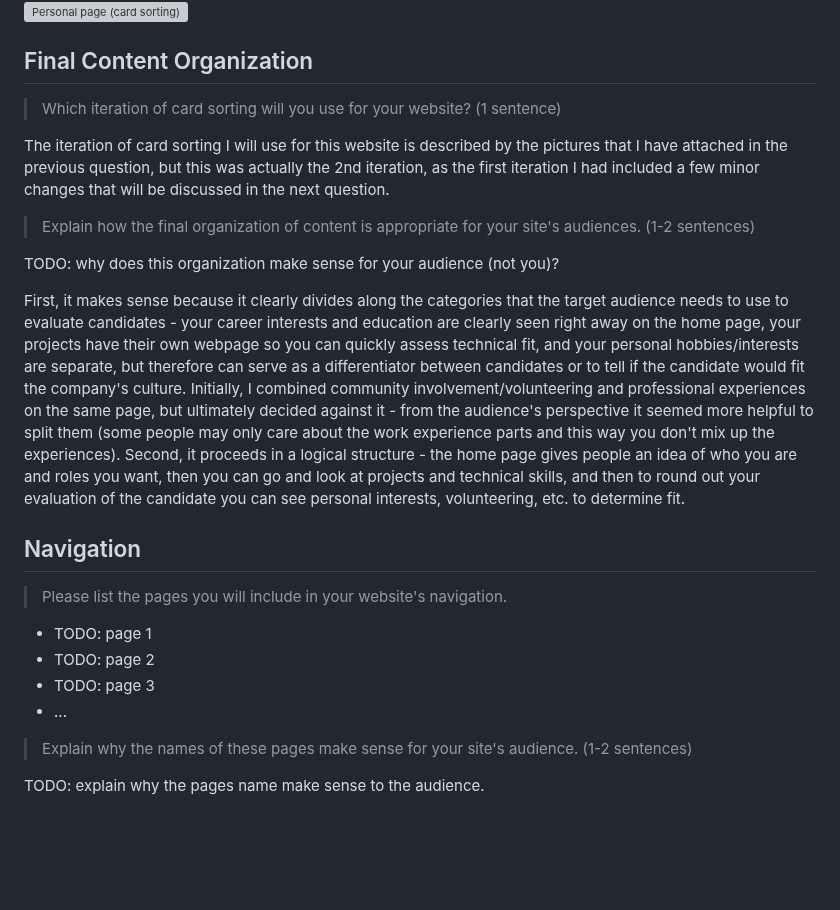
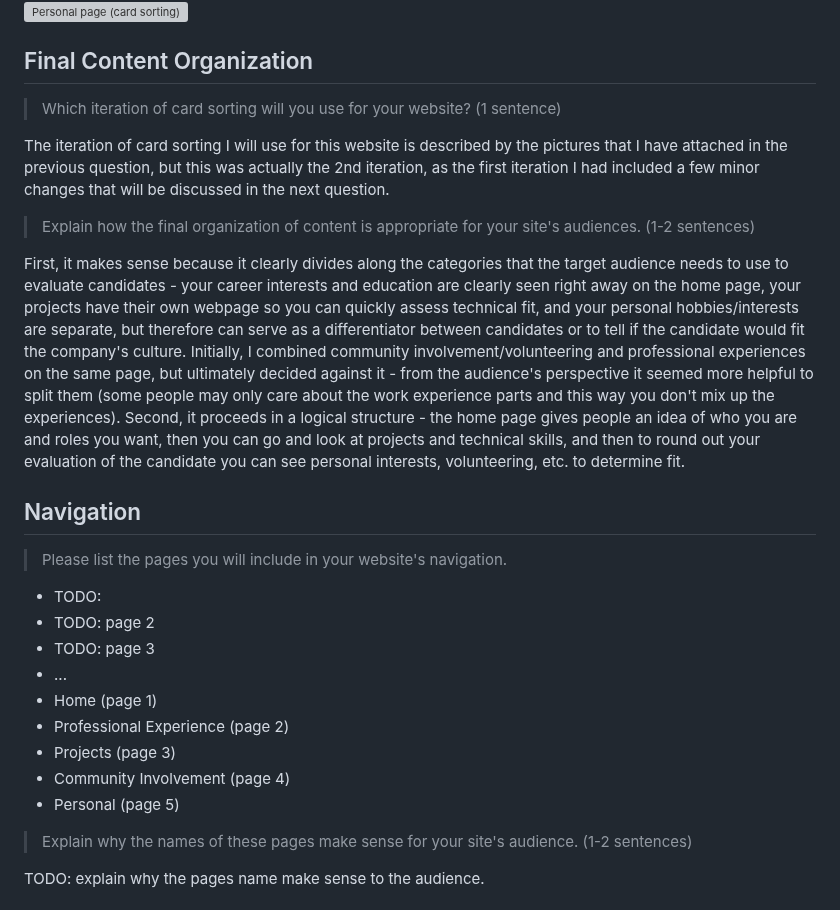
Before and after one commit to faith-s-g/faith-portfolio, a Markdown page: design-plan/milestone-1.md, the part around one of its changes. Drawn GitHub-style; blank space fills up the shorter version; grey boxes are pictures that could not be loaded.

Commit message:
navigation

```diff
--- a/design-plan/milestone-1.md
+++ b/design-plan/milestone-1.md
@@ -223,7 +222,6 @@ Photos of the card sorting process:
 ![Personal page (card sorting)](images/personal.jpg)
 
 
-
 ## Final Content Organization
 > Which iteration of card sorting will you use for your website? (1 sentence)
 
@@ -231,18 +229,20 @@ The iteration of card sorting I will use for this website is described by the pi
 
 > Explain how the final organization of content is appropriate for your site's audiences. (1-2 sentences)
 
-TODO: why does this organization make sense for your audience (not you)?
-
 First, it makes sense because it clearly divides along the categories that the target audience needs to use to evaluate candidates - your career interests and education are clearly seen right away on the home page, your projects have their own webpage so you can quickly assess technical fit, and your personal hobbies/interests are separate, but therefore can serve as a differentiator between candidates or to tell if the candidate would fit the company's culture. Initially, I combined community involvement/volunteering and professional experiences on the same page, but ultimately decided against it - from the audience's perspective it seemed more helpful to split them (some people may only care about the work experience parts and this way you don't mix up the experiences). Second, it proceeds in a logical structure - the home page gives people an idea of who you are and roles you want, then you can go and look at projects and technical skills, and then to round out your evaluation of the candidate you can see personal interests, volunteering, etc. to determine fit.
-
 
 ## Navigation
 > Please list the pages you will include in your website's navigation.
 
-- TODO: page 1
+- TODO:
 - TODO: page 2
 - TODO: page 3
 - ...
+- Home (page 1)
+- Professional Experience (page 2)
+- Projects (page 3)
+- Community Involvement (page 4)
+- Personal (page 5)
 
 > Explain why the names of these pages make sense for your site's audience. (1-2 sentences)
 
```
Also changed, not shown: other parts of design-plan/milestone-1.md (+0 -1 lines).
